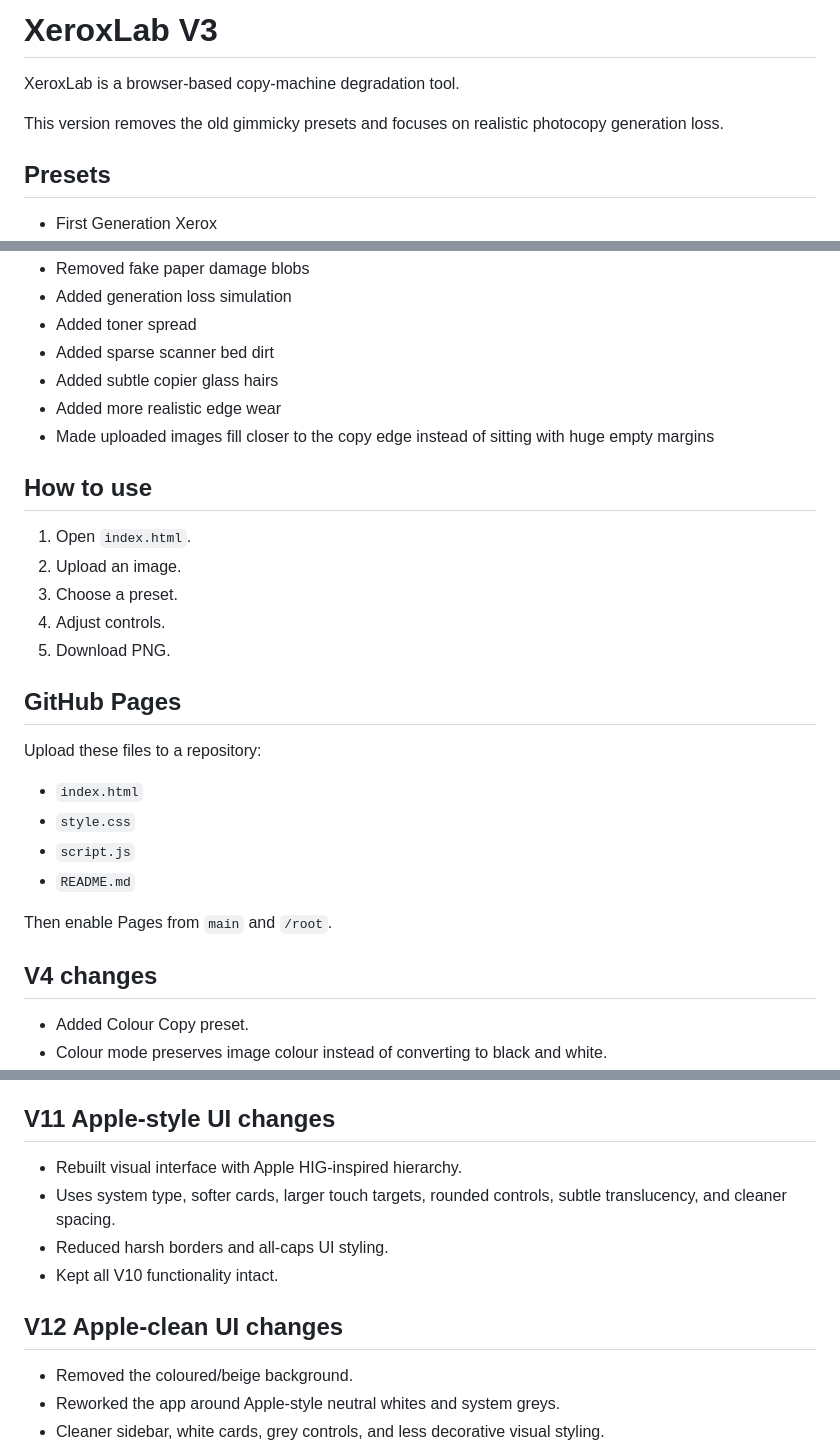
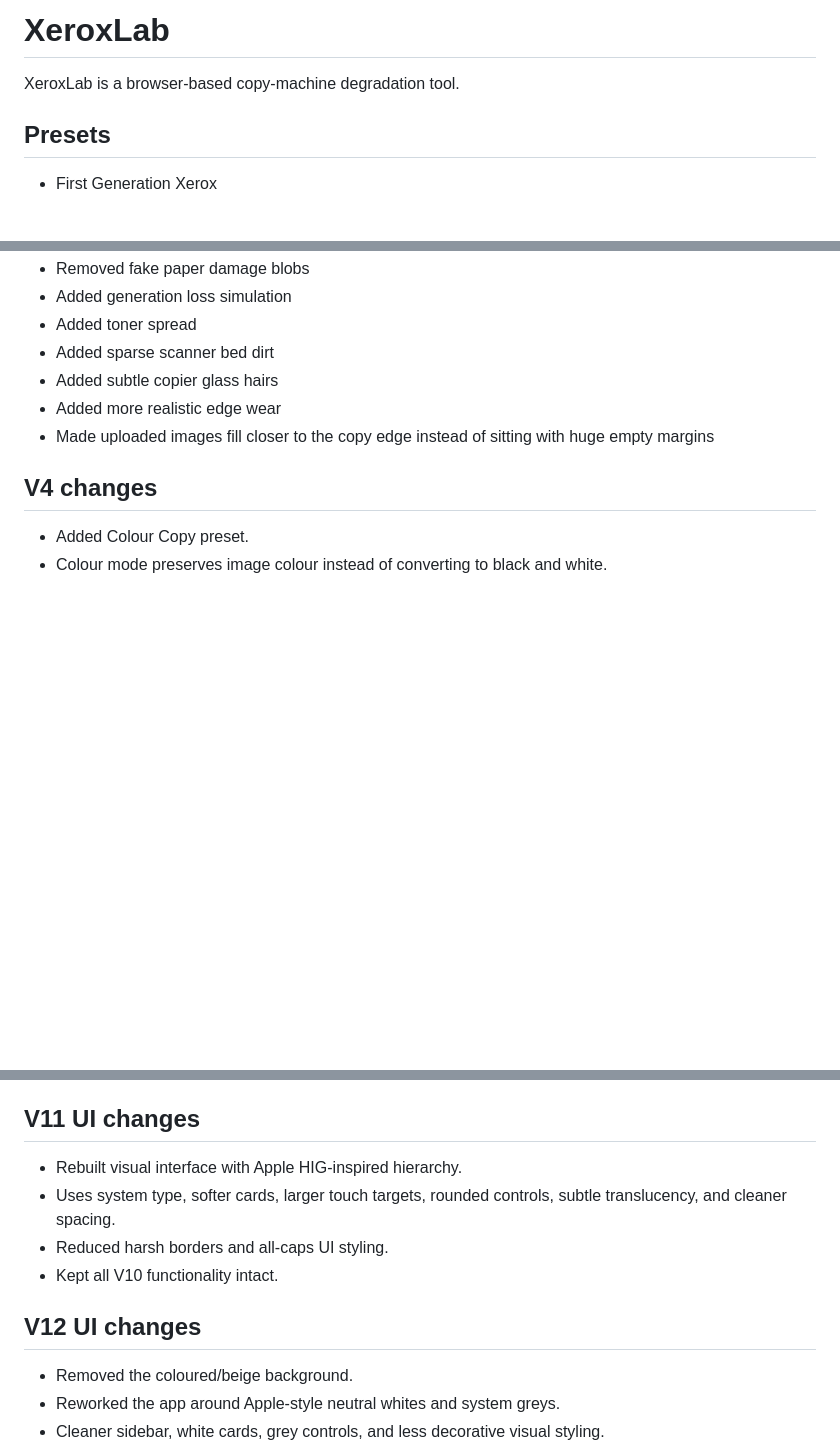
Before and after one commit to aacd164/Xeroxizer, a Markdown page: README.md, 3 parts joined by grey strips. Rendered like a GitHub page; blank space fills up the shorter version.

```diff
--- a/README.md
+++ b/README.md
@@ -1,8 +1,7 @@
-# XeroxLab V3
+# XeroxLab
 
 XeroxLab is a browser-based copy-machine degradation tool.
 
-This version removes the old gimmicky presets and focuses on realistic photocopy generation loss.
 
 ## Presets
 
@@ -36,24 +35,6 @@ This version removes the old gimmicky presets and focuses on realistic photocopy
 - Added more realistic edge wear
 - Made uploaded images fill closer to the copy edge instead of sitting with huge empty margins
 
-## How to use
-
-1. Open `index.html`.
-2. Upload an image.
-3. Choose a preset.
-4. Adjust controls.
-5. Download PNG.
-
-## GitHub Pages
-
-Upload these files to a repository:
-
-- `index.html`
-- `style.css`
-- `script.js`
-- `README.md`
-
-Then enable Pages from `main` and `/root`.
 
 
 ## V4 changes
@@ -193,7 +174,7 @@ Added the requested creative controls:
 - Vertical, horizontal, tri-fold, book crease, and corner fold now include displacement plus highlight/shadow shaping.
 
 
-## V11 Apple-style UI changes
+## V11 UI changes
 
 - Rebuilt visual interface with Apple HIG-inspired hierarchy.
 - Uses system type, softer cards, larger touch targets, rounded controls, subtle translucency, and cleaner spacing.
@@ -201,7 +182,7 @@ Added the requested creative controls:
 - Kept all V10 functionality intact.
 
 
-## V12 Apple-clean UI changes
+## V12 UI changes
 
 - Removed the coloured/beige background.
 - Reworked the app around Apple-style neutral whites and system greys.
```
